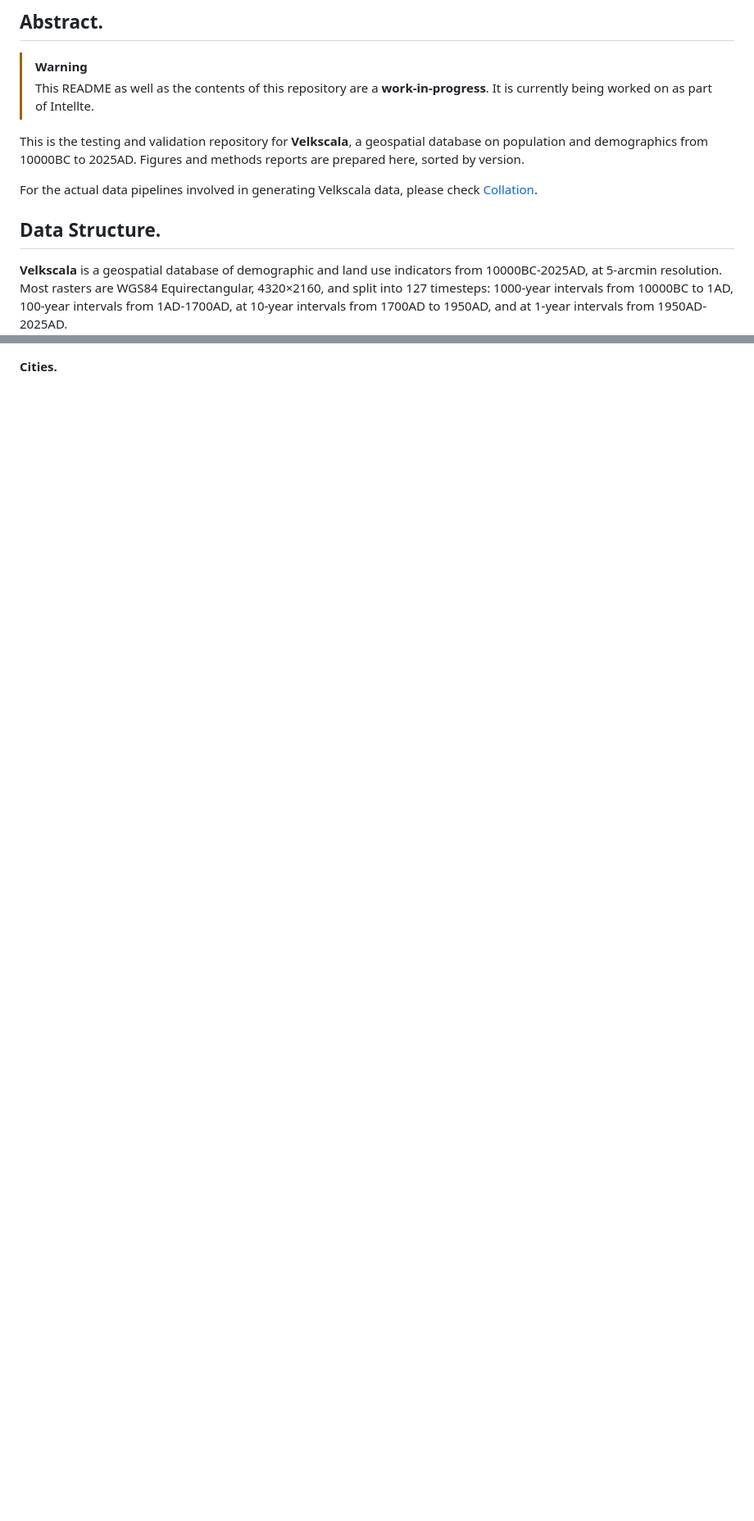
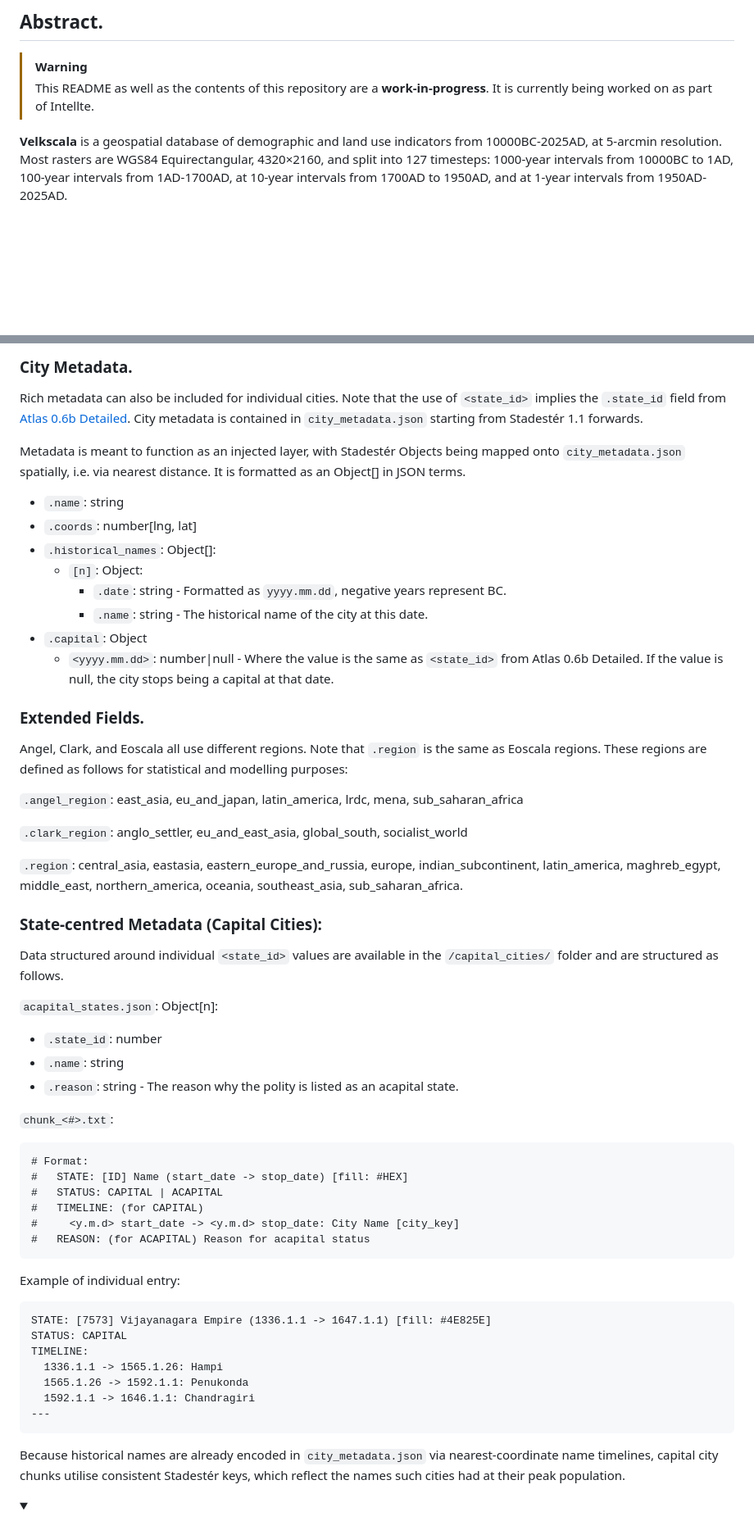
Before and after one commit to ConfoederatioVF/Velkscala, a Markdown page: README.md, 2 parts joined by grey strips. Shown at 82% size. Rendered like a GitHub page; folded sections open; blank space fills up the shorter version.

````diff
--- a/README.md
+++ b/README.md
@@ -22,12 +22,6 @@
 > [!WARNING]
 > This README as well as the contents of this repository are a **work-in-progress**. It is currently being worked on as part of Intellte.
 
-This is the testing and validation repository for **Velkscala**, a geospatial database on population and demographics from 10000BC to 2025AD. Figures and methods reports are prepared here, sorted by version.
-
-For the actual data pipelines involved in generating Velkscala data, please check [Collation](https://github.com/ConfoederatioVF/Collation).
-
-## Data Structure.
-
 **Velkscala** is a geospatial database of demographic and land use indicators from 10000BC-2025AD, at 5-arcmin resolution. Most rasters are WGS84 Equirectangular, 4320×2160, and split into 127 timesteps: 1000-year intervals from 10000BC to 1AD, 100-year intervals from 1AD-1700AD, at 10-year intervals from 1700AD to 1950AD, and at 1-year intervals from 1950AD-2025AD.
 
 `population_density`, `population_rural`, `population_total`, `population_urban` are major indicators, and as such, have been modelled at 100-year intervals between 10000BC to 1AD, using radiocarbon-watershed binning and disaggregation methodologies.
@@ -48,0 +105,62 @@ For socioeconomic researchers, the following open datasets may also prove valuab
+</details>
+
+### City Metadata.
+
+Rich metadata can also be included for individual cities. Note that the use of `<state_id>` implies the `.state_id` field from [Atlas 0.6b Detailed](https://datavault.confoederatio.org/s/rPntqXwCxzXg4Bk). City metadata is contained in `city_metadata.json` starting from Stadestér 1.1 forwards.
+
+Metadata is meant to function as an injected layer, with Stadestér Objects being mapped onto `city_metadata.json` spatially, i.e. via nearest distance. It is formatted as an Object\[\] in JSON terms.
+
+- `.name`: string
+- `.coords`: number\[lng, lat\]
+- `.historical_names`: Object\[\]:
+  - `[n]`: Object:
+    - `.date`: string - Formatted as `yyyy.mm.dd`, negative years represent BC.
+    - `.name`: string - The historical name of the city at this date.
+- `.capital`: Object
+  - `<yyyy.mm.dd>`: number|null - Where the value is the same as `<state_id>` from Atlas 0.6b Detailed. If the value is null, the city stops being a capital at that date.
+
+### Extended Fields.
+
+Angel, Clark, and Eoscala all use different regions. Note that `.region` is the same as Eoscala regions. These regions are defined as follows for statistical and modelling purposes:
+
+`.angel_region`: east_asia, eu_and_japan, latin_america, lrdc, mena, sub_saharan_africa
+
+`.clark_region`: anglo_settler, eu_and_east_asia, global_south, socialist_world
+
+`.region`: central_asia, eastasia, eastern_europe_and_russia, europe, indian_subcontinent, latin_america, maghreb_egypt, middle_east, northern_america, oceania, southeast_asia, sub_saharan_africa.
+
+### State-centred Metadata (Capital Cities):
+
+Data structured around individual `<state_id>` values are available in the `/capital_cities/` folder and are structured as follows.
+
+`acapital_states.json`: Object\[n\]:
+
+- `.state_id`: number
+- `.name`: string
+- `.reason`: string - The reason why the polity is listed as an acapital state.
+
+`chunk_<#>.txt`:
+
+```
+# Format:
+#   STATE: [ID] Name (start_date -> stop_date) [fill: #HEX]
+#   STATUS: CAPITAL | ACAPITAL
+#   TIMELINE: (for CAPITAL)
+#     <y.m.d> start_date -> <y.m.d> stop_date: City Name [city_key]
+#   REASON: (for ACAPITAL) Reason for acapital status
+```
+
+Example of individual entry:
+
+```
+STATE: [7573] Vijayanagara Empire (1336.1.1 -> 1647.1.1) [fill: #4E825E]
+STATUS: CAPITAL
+TIMELINE:
+  1336.1.1 -> 1565.1.26: Hampi
+  1565.1.26 -> 1592.1.1: Penukonda
+  1592.1.1 -> 1646.1.1: Chandragiri
+---
+```
+
+Because historical names are already encoded in `city_metadata.json` via nearest-coordinate name timelines, capital city chunks utilise consistent Stadestér keys, which reflect the names such cities had at their peak population.
+
````
Also changed, not shown: other parts of README.md (+75 -2 lines).
